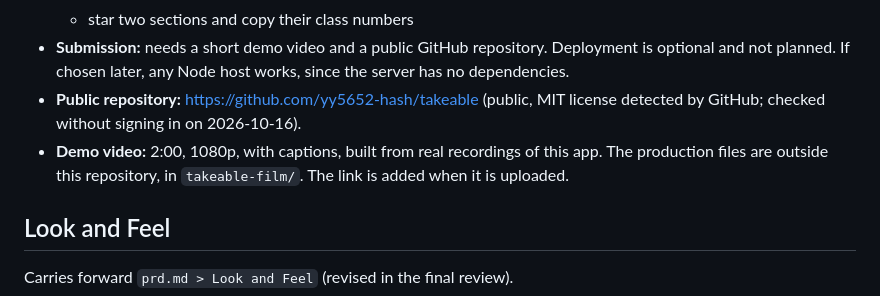
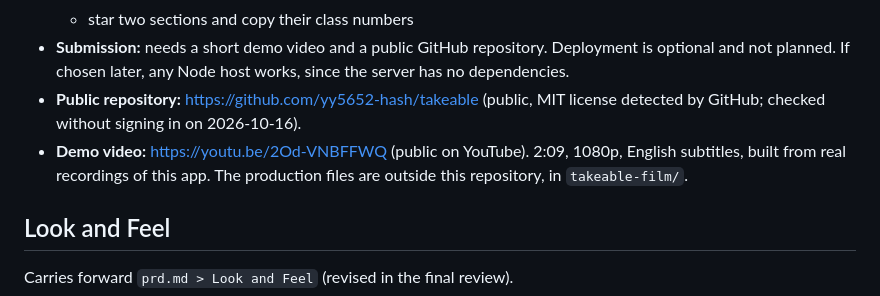
Before and after one commit to yy5652-hash/takeable, a Markdown page: devpost/spec.md, the part around the change. Drawn GitHub-style.

```diff
--- a/devpost/spec.md
+++ b/devpost/spec.md
@@ -72,7 +72,7 @@ PRD ref: `prd.md > The Core Journey`.
   - star two sections and copy their class numbers
 - **Submission:** needs a short demo video and a public GitHub repository. Deployment is optional and not planned. If chosen later, any Node host works, since the server has no dependencies.
 - **Public repository:** https://github.com/yy5652-hash/takeable (public, MIT license detected by GitHub; checked without signing in on 2026-10-16).
-- **Demo video:** 2:00, 1080p, with captions, built from real recordings of this app. The production files are outside this repository, in `takeable-film/`. The link is added when it is uploaded.
+- **Demo video:** https://youtu.be/2Od-VNBFFWQ (public on YouTube). 2:09, 1080p, English subtitles, built from real recordings of this app. The production files are outside this repository, in `takeable-film/`.
 
 ## Look and Feel
 Carries forward `prd.md > Look and Feel` (revised in the final review).
```
Also changed, not shown: README.md (+2 -0 lines).
